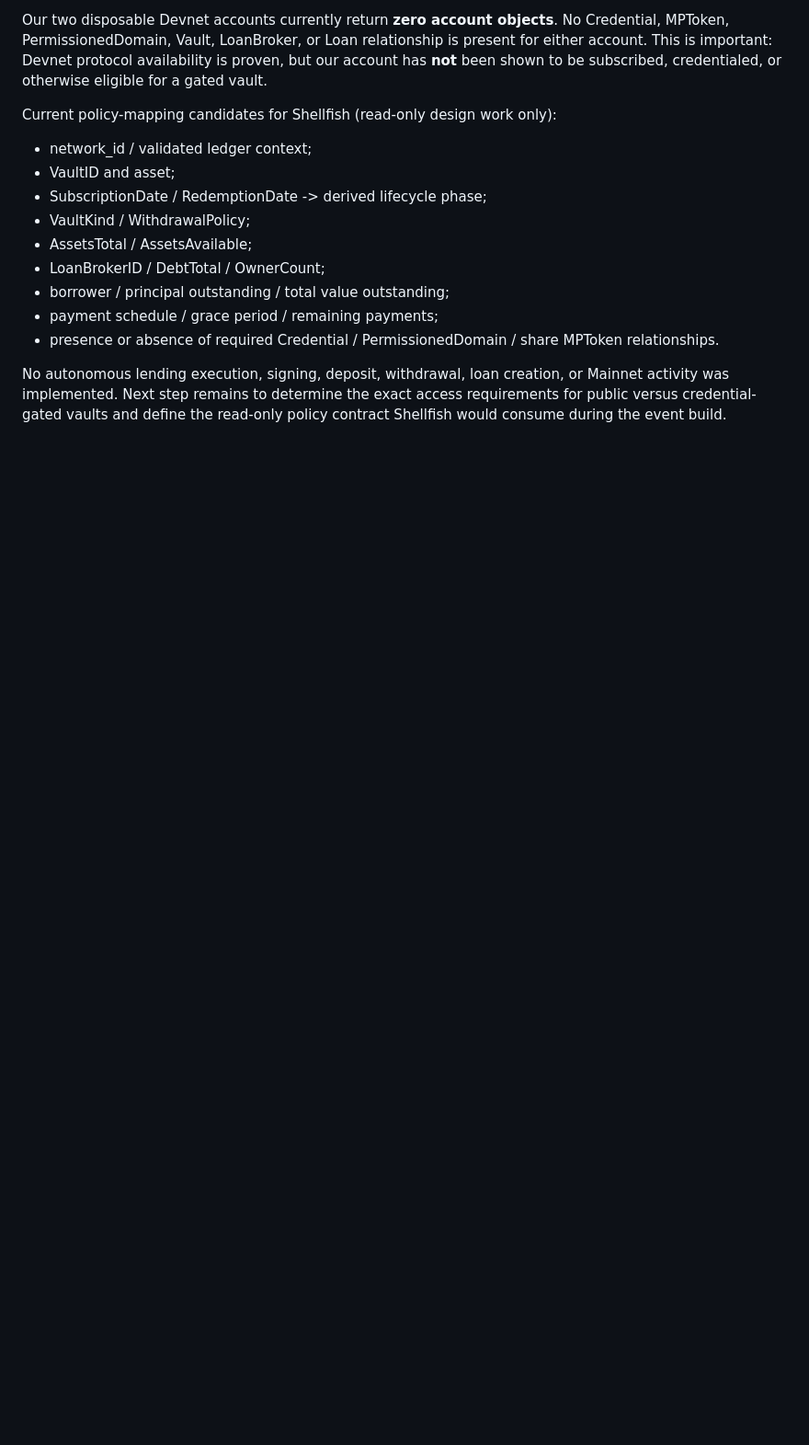
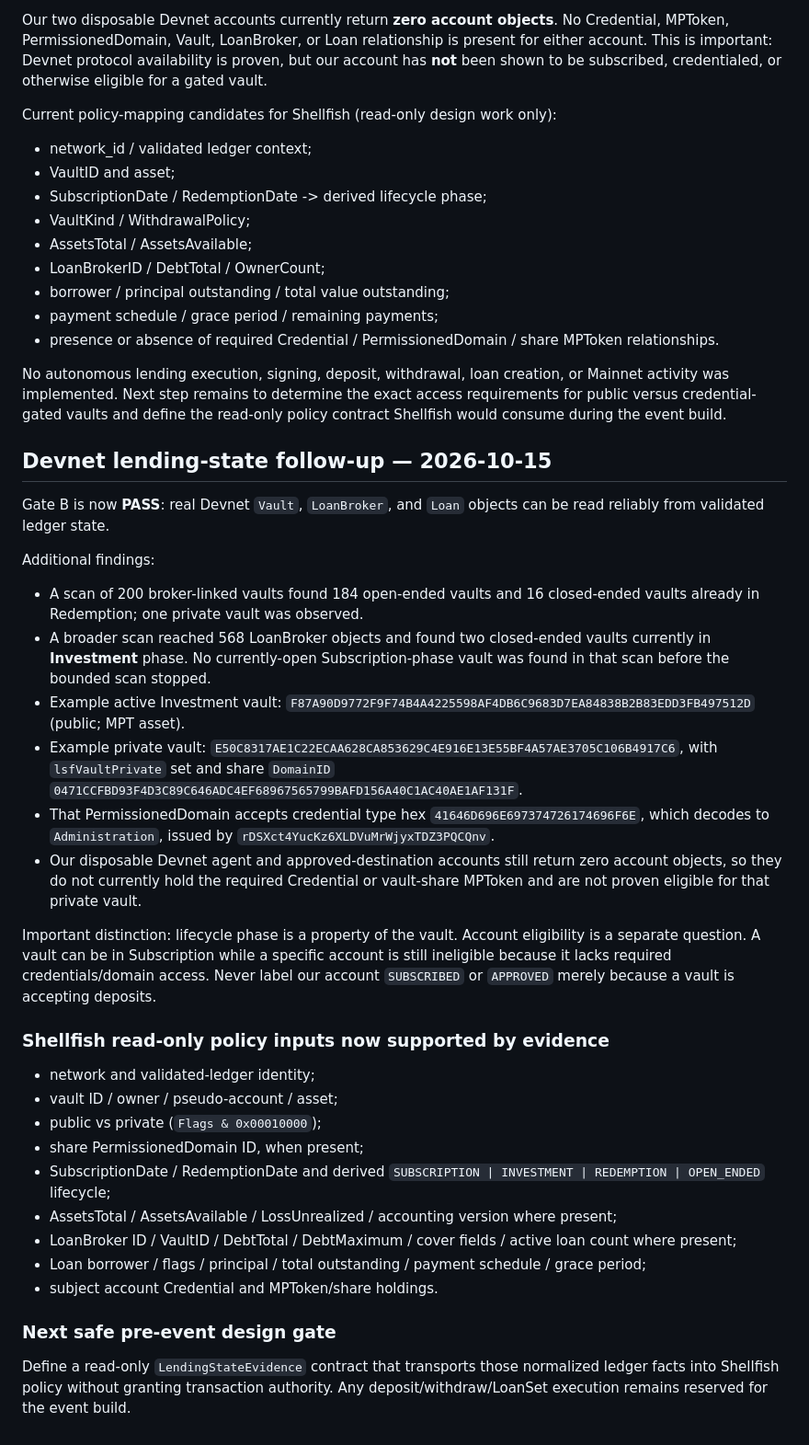
Before and after one commit to Shellfish011235/xrpl-wave-router, a Markdown page: docs/hackathon/2026-10-15-LENDING-TRACK-EVALUATION.md, the part around the change. Shown at 92% size. Rendered like a GitHub page; blank space fills up the shorter version.

Commit message:
docs: record devnet lending state evidence

```diff
--- a/docs/hackathon/2026-10-15-LENDING-TRACK-EVALUATION.md
+++ b/docs/hackathon/2026-10-15-LENDING-TRACK-EVALUATION.md
@@ -259,3 +259,29 @@ Current policy-mapping candidates for Shellfish (read-only design work only):
 - presence or absence of required Credential / PermissionedDomain / share MPToken relationships.
 
 No autonomous lending execution, signing, deposit, withdrawal, loan creation, or Mainnet activity was implemented. Next step remains to determine the exact access requirements for public versus credential-gated vaults and define the read-only policy contract Shellfish would consume during the event build.
+## Devnet lending-state follow-up — 2026-10-15
+Gate B is now **PASS**: real Devnet `Vault`, `LoanBroker`, and `Loan` objects can be read reliably from validated ledger state.
+
+Additional findings:
+- A scan of 200 broker-linked vaults found 184 open-ended vaults and 16 closed-ended vaults already in Redemption; one private vault was observed.
+- A broader scan reached 568 LoanBroker objects and found two closed-ended vaults currently in **Investment** phase. No currently-open Subscription-phase vault was found in that scan before the bounded scan stopped.
+- Example active Investment vault: `F87A90D9772F9F74B4A4225598AF4DB6C9683D7EA84838B2B83EDD3FB497512D` (public; MPT asset).
+- Example private vault: `E50C8317AE1C22ECAA628CA853629C4E916E13E55BF4A57AE3705C106B4917C6`, with `lsfVaultPrivate` set and share `DomainID` `0471CCFBD93F4D3C89C646ADC4EF68967565799BAFD156A40C1AC40AE1AF131F`.
+- That PermissionedDomain accepts credential type hex `41646D696E697374726174696F6E`, which decodes to `Administration`, issued by `rDSXct4YucKz6XLDVuMrWjyxTDZ3PQCQnv`.
+- Our disposable Devnet agent and approved-destination accounts still return zero account objects, so they do not currently hold the required Credential or vault-share MPToken and are not proven eligible for that private vault.
+
+Important distinction: lifecycle phase is a property of the vault. Account eligibility is a separate question. A vault can be in Subscription while a specific account is still ineligible because it lacks required credentials/domain access. Never label our account `SUBSCRIBED` or `APPROVED` merely because a vault is accepting deposits.
+
+### Shellfish read-only policy inputs now supported by evidence
+- network and validated-ledger identity;
+- vault ID / owner / pseudo-account / asset;
+- public vs private (`Flags & 0x00010000`);
+- share PermissionedDomain ID, when present;
+- SubscriptionDate / RedemptionDate and derived `SUBSCRIPTION | INVESTMENT | REDEMPTION | OPEN_ENDED` lifecycle;
+- AssetsTotal / AssetsAvailable / LossUnrealized / accounting version where present;
+- LoanBroker ID / VaultID / DebtTotal / DebtMaximum / cover fields / active loan count where present;
+- Loan borrower / flags / principal / total outstanding / payment schedule / grace period;
+- subject account Credential and MPToken/share holdings.
+
+### Next safe pre-event design gate
+Define a read-only `LendingStateEvidence` contract that transports those normalized ledger facts into Shellfish policy without granting transaction authority. Any deposit/withdraw/LoanSet execution remains reserved for the event build.
```
